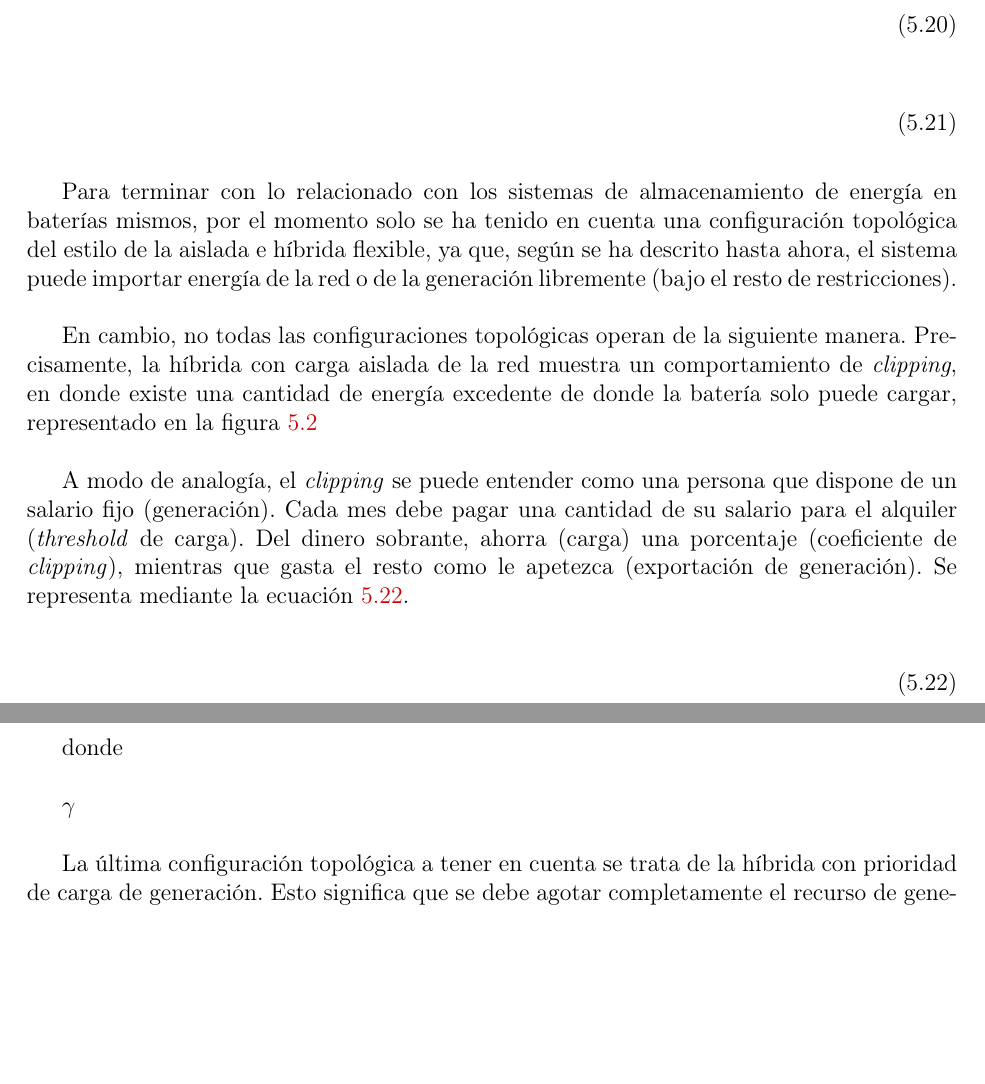
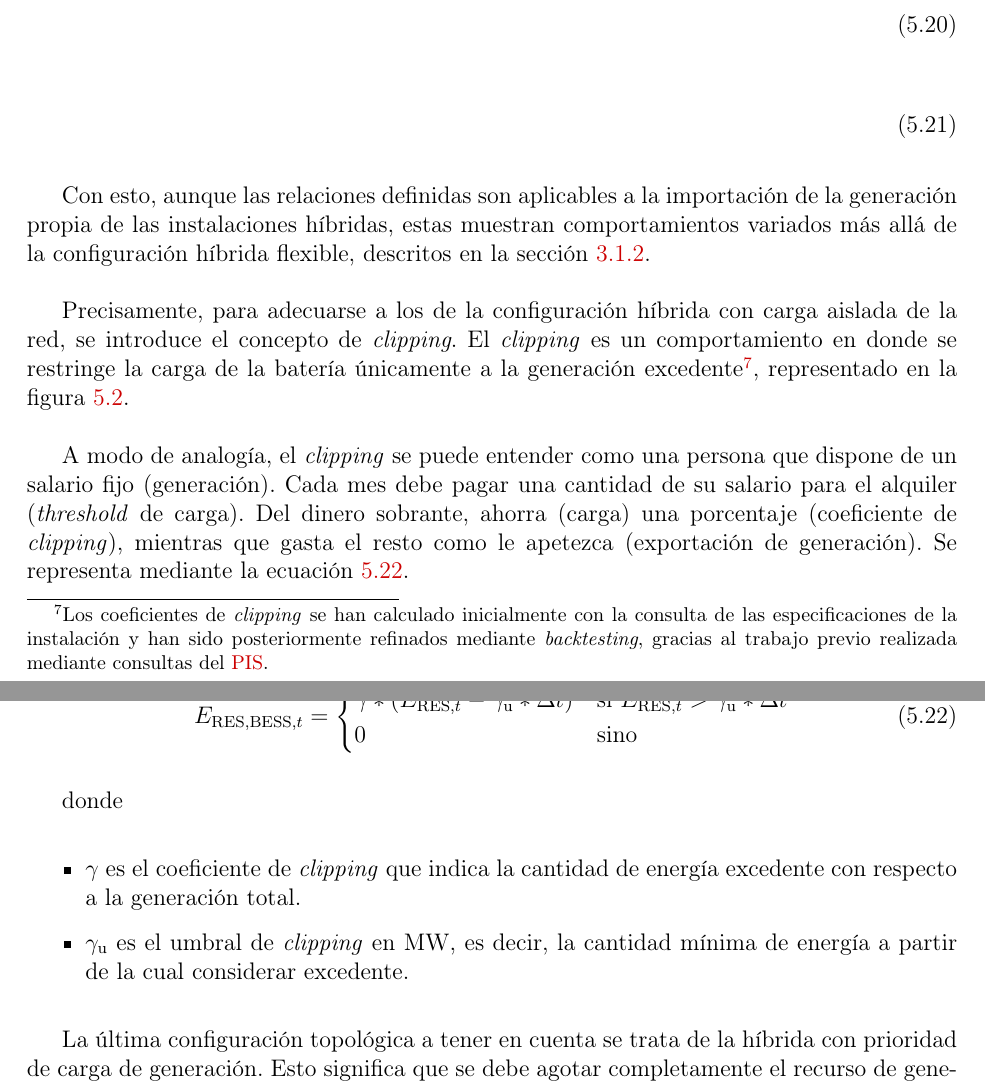
Before and after one commit to josugoar/optibat, a LaTeX thesis (principal.tex, which reads chapter5.tex): two parts of pages 78 and 79 of 138, joined at a grey line, cut so that both start at the same text, the shorter picture padded with empty space. Compiled offline with pdfLaTeX.

Commit message:
Only 2 formulas left

```diff
--- a/chapter5.tex
+++ b/chapter5.tex
@@ -473,14 +473,16 @@ Junto a estas restricciones, se debe impedir la importación de energia no exced
   \label{eq:res-import}
 \end{equation}
 
-% bess_res_export_rule
+% res_export_rule
 \begin{equation}%
   \label{eq:res-export}
 \end{equation}
 
-Para terminar con lo relacionado con los sistemas de almacenamiento de energía en baterías mismos, por el momento solo se ha tenido en cuenta una configuración topológica del estilo de la aislada e híbrida flexible, ya que, según se ha descrito hasta ahora, el sistema puede importar energía de la red o de la generación libremente (bajo el resto de restricciones).
+%%%%%%%%%%%%%%%%%%%%%%%%%%%%%%%%%%%%%%%%%%%%%%%%%%%%%%%%%%%%%%%%%%%%%%%%%%%%%%%%
 
-En cambio, no todas las configuraciones topológicas operan de la siguiente manera. Precisamente, la híbrida con carga aislada de la red muestra un comportamiento de \textit{clipping}, en donde existe una cantidad de energía excedente de donde la batería solo puede cargar, representado en la figura~\ref{fig:clipping}
+Con esto, aunque las relaciones definidas son aplicables a la importación de la generación propia de las instalaciones híbridas, estas muestran comportamientos variados más allá de la configuración híbrida flexible, descritos en la sección~\ref{makereference3.1.2}.
+
+Precisamente, para adecuarse a los de la configuración híbrida con carga aislada de la red, se introduce el concepto de \textit{clipping}. El \textit{clipping} es un comportamiento en donde se restringe la carga de la batería únicamente a la generación excedente\footnote{Los coeficientes de \textit{clipping} se han calculado inicialmente con la consulta de las especificaciones de la instalación y han sido posteriormente refinados mediante \textit{backtesting}, gracias al trabajo previo realizada mediante consultas del \gls{pis}.}, representado en la figura~\ref{fig:clipping}.
 
 A modo de analogía, el \textit{clipping} se puede entender como una persona que dispone de un salario fijo (generación). Cada mes debe pagar una cantidad de su salario para el alquiler (\textit{threshold} de carga). Del dinero sobrante, ahorra (carga) una porcentaje (coeficiente de \textit{clipping}), mientras que gasta el resto como le apetezca (exportación de generación). Se representa mediante la ecuación~\ref{eq:clipping}.
 
@@ -491,15 +493,28 @@ A modo de analogía, el \textit{clipping} se puede entender como una persona que
   \label{fig:clipping}
 \end{figure}
 
-\begin{equation}%
-  \label{eq:clipping}
-\end{equation}
+\begin{samepage}
 
-donde
+  \begin{equation}%
+    \label{eq:clipping}
+    E_{\text{RES}, \text{BESS}, t} =
+    \begin{cases}
+      \gamma * (E_{\text{RES}, t} - \gamma_{\text{u}} * \Delta t) & \text{si } E_{\text{RES}, t} > \gamma_{\text{u}} * \Delta t \\
+      0                                                           & \text{sino}                                                 \\
+    \end{cases}
+  \end{equation}
 
-\( \gamma \)
+  donde
 
-%%%%%%%%%%%%%%%%%%%%%%%%%%%%%%%%%%%%%%%%%%%%%%%%%%%%%%%%%%%%%%%%%%%%%%%%%%%%%%%%
+  \begin{itemize}
+
+    \item \( \gamma \) es el coeficiente de \textit{clipping} que indica la cantidad de energía excedente con respecto a la generación total.
+
+    \item \( \gamma_{\text{u}} \) es el umbral de \textit{clipping} en \si{\mega\watt}, es decir, la cantidad mínima de energía a partir de la cual considerar excedente.
+
+  \end{itemize}
+
+\end{samepage}
 
 La última configuración topológica a tener en cuenta se trata de la híbrida con prioridad de carga de generación. Esto significa que se debe agotar completamente el recurso de generación antes de poder cargar de la red, aunque cargar de la red otorgue mayores beneficios, como es el caso con los precios de mercado negativos.
 
```
